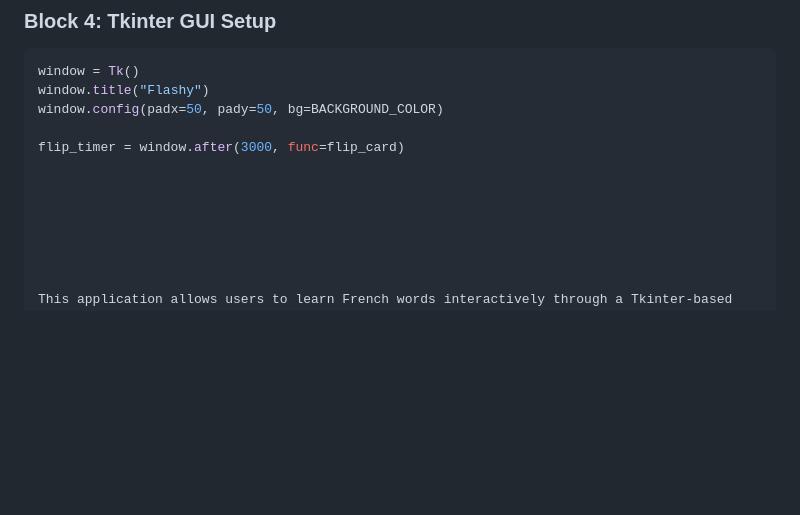
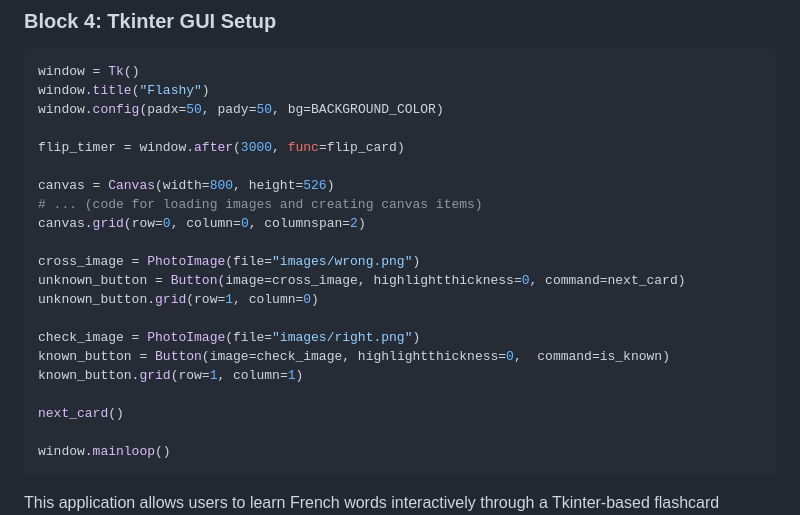
Before and after one commit to streetprophet90/Professional-Portfolio, a Markdown page: 20-FLASH-CARD/README.md, the part around the change. GitHub-like rendering; blank space fills up the shorter version.

````diff
--- a/20-FLASH-CARD/README.md
+++ b/20-FLASH-CARD/README.md
@@ -113,6 +113,23 @@ window.config(padx=50, pady=50, bg=BACKGROUND_COLOR)
 
 flip_timer = window.after(3000, func=flip_card)
 
+canvas = Canvas(width=800, height=526)
+# ... (code for loading images and creating canvas items)
+canvas.grid(row=0, column=0, columnspan=2)
+
+cross_image = PhotoImage(file="images/wrong.png")
+unknown_button = Button(image=cross_image, highlightthickness=0, command=next_card)
+unknown_button.grid(row=1, column=0)
+
+check_image = PhotoImage(file="images/right.png")
+known_button = Button(image=check_image, highlightthickness=0,  command=is_known)
+known_button.grid(row=1, column=1)
+
+next_card()
+
+window.mainloop()
+```
+
 
 
 
````
